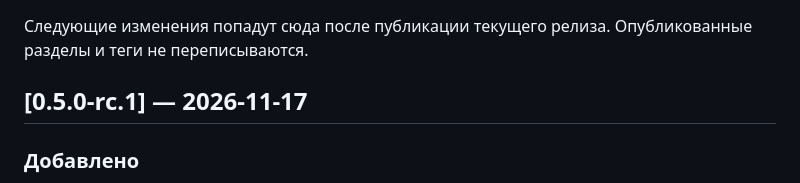
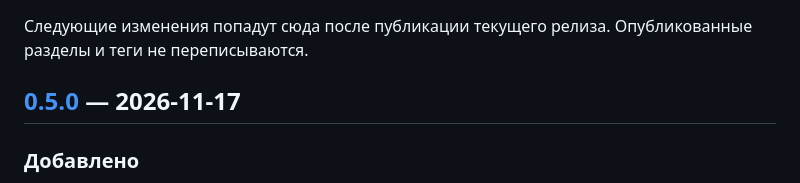
Before and after one commit to SergeSokolan/songkit, a Markdown page: CHANGELOG.md, the part around one of its changes. Drawn GitHub-style.

```diff
--- a/CHANGELOG.md
+++ b/CHANGELOG.md
@@ -6,7 +6,7 @@
 
 Следующие изменения попадут сюда после публикации текущего релиза. Опубликованные разделы и теги не переписываются.
 
-## [0.5.0-rc.1] — 2026-11-17
+## [0.5.0] — 2026-11-17
 
 ### Добавлено
 
```
Also changed, not shown: other parts of CHANGELOG.md (+2 -1 lines), README.md (+1 -1 lines), docs/screenshots/README.md (+1 -1 lines), docs/screenshots/after-360.png, docs/screenshots/after-390.png, docs/screenshots/after-430.png, docs/screenshots/desktop-1280.png, docs/screenshots/full-kit-390.png, 3 other files.
